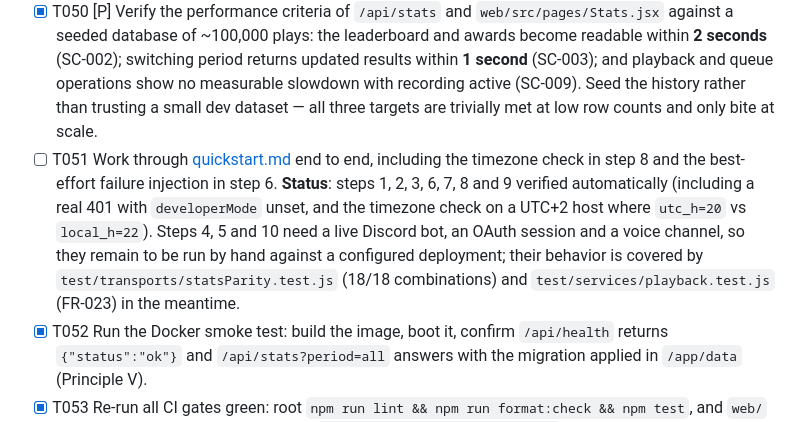
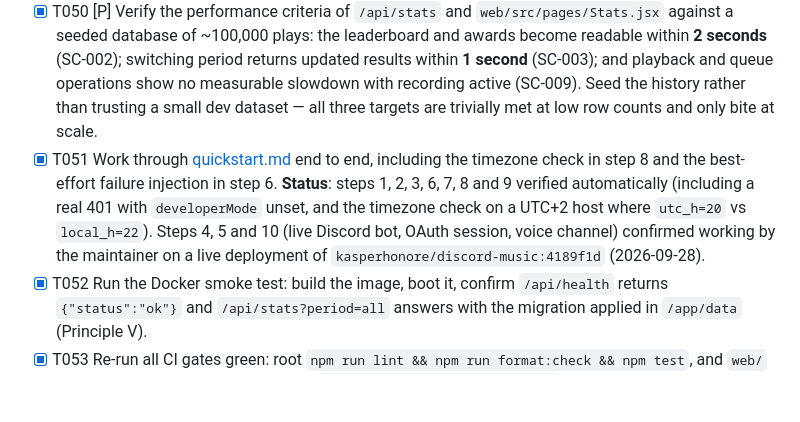
Before and after one commit to KasperHonore/SquareMusica, a Markdown page: specs/001-dj-stats-page/tasks.md, the part around the change. GitHub-like rendering; blank space fills up the shorter version.

Commit message:
docs(001-dj-stats-page): check off T051 after live verification
Co-Authored-By: Claude Opus 5.5 (1M context) <noreply@anthropic.com>

```diff
--- a/specs/001-dj-stats-page/tasks.md
+++ b/specs/001-dj-stats-page/tasks.md
@@ -201,7 +201,7 @@ is recorded with actor, affected track, and the track's original requester.
 - [X] T048 [P] Verify `web/src/pages/Stats.jsx` and its components at 400px viewport width: no horizontal scrolling of the page body, award cards reflow, long names and titles truncate (FR-028, SC-011).
 - [X] T049 [P] Verify determinism (SC-012) of `src/services/statsQueries.js` as served through `src/transports/http/routes/stats.js`: request `/api/stats?period=all` twice against unchanged data and confirm byte-identical `leaderboard` ordering and `awards` winners, then repeat for `week` and `month`. The tie-break keys in T011 and T024 are what this exercises.
 - [X] T050 [P] Verify the performance criteria of `/api/stats` and `web/src/pages/Stats.jsx` against a seeded database of ~100,000 plays: the leaderboard and awards become readable within **2 seconds** (SC-002); switching period returns updated results within **1 second** (SC-003); and playback and queue operations show no measurable slowdown with recording active (SC-009). Seed the history rather than trusting a small dev dataset — all three targets are trivially met at low row counts and only bite at scale.
-- [ ] T051 Work through [quickstart.md](./quickstart.md) end to end, including the timezone check in step 8 and the best-effort failure injection in step 6. **Status**: steps 1, 2, 3, 6, 7, 8 and 9 verified automatically (including a real 401 with `developerMode` unset, and the timezone check on a UTC+2 host where `utc_h=20` vs `local_h=22`). Steps 4, 5 and 10 need a live Discord bot, an OAuth session and a voice channel, so they remain to be run by hand against a configured deployment; their behavior is covered by `test/transports/statsParity.test.js` (18/18 combinations) and `test/services/playback.test.js` (FR-023) in the meantime.
+- [X] T051 Work through [quickstart.md](./quickstart.md) end to end, including the timezone check in step 8 and the best-effort failure injection in step 6. **Status**: steps 1, 2, 3, 6, 7, 8 and 9 verified automatically (including a real 401 with `developerMode` unset, and the timezone check on a UTC+2 host where `utc_h=20` vs `local_h=22`). Steps 4, 5 and 10 (live Discord bot, OAuth session, voice channel) confirmed working by the maintainer on a live deployment of `kasperhonore/discord-music:4189f1d` (2026-09-28).
 - [X] T052 Run the Docker smoke test: build the image, boot it, confirm `/api/health` returns `{"status":"ok"}` and `/api/stats?period=all` answers with the migration applied in `/app/data` (Principle V).
 - [X] T053 Re-run all CI gates green: root `npm run lint && npm run format:check && npm test`, and `web/` lint, format:check and build. Confirm `test/import-resolution.test.js` still passes — it is what catches a mistyped relative import, since the app cannot boot in CI.
 - [X] T054 [P] Confirm the deletion of `docs/DJ_STATS_PLAN.md` is intentional and committed. **Status**: deletion confirmed intentional — it is superseded by this feature's spec, plan and research, and the only surviving reference is `research.md`'s note on where this design departs from it. Committed in ae7de91. The spec, plan and research deliberately depart from it on two points (no `_skipping` flag, single endpoint instead of two).
```
